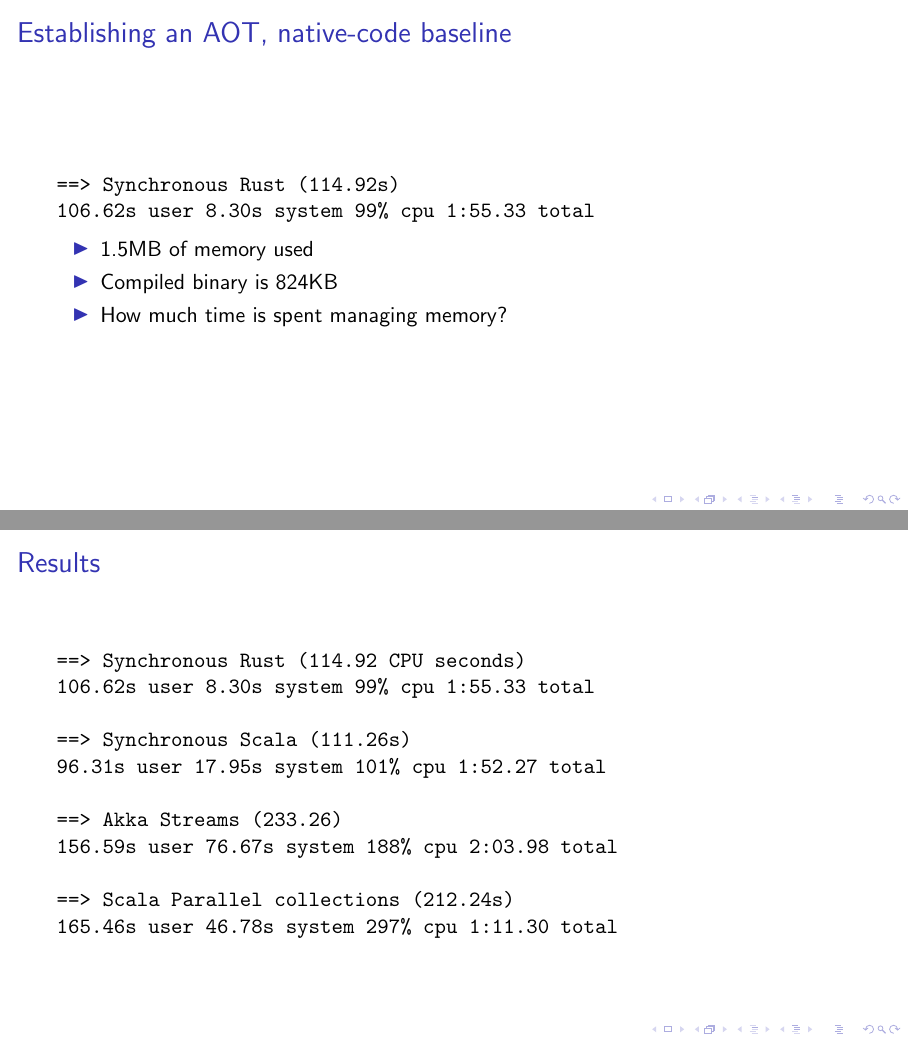
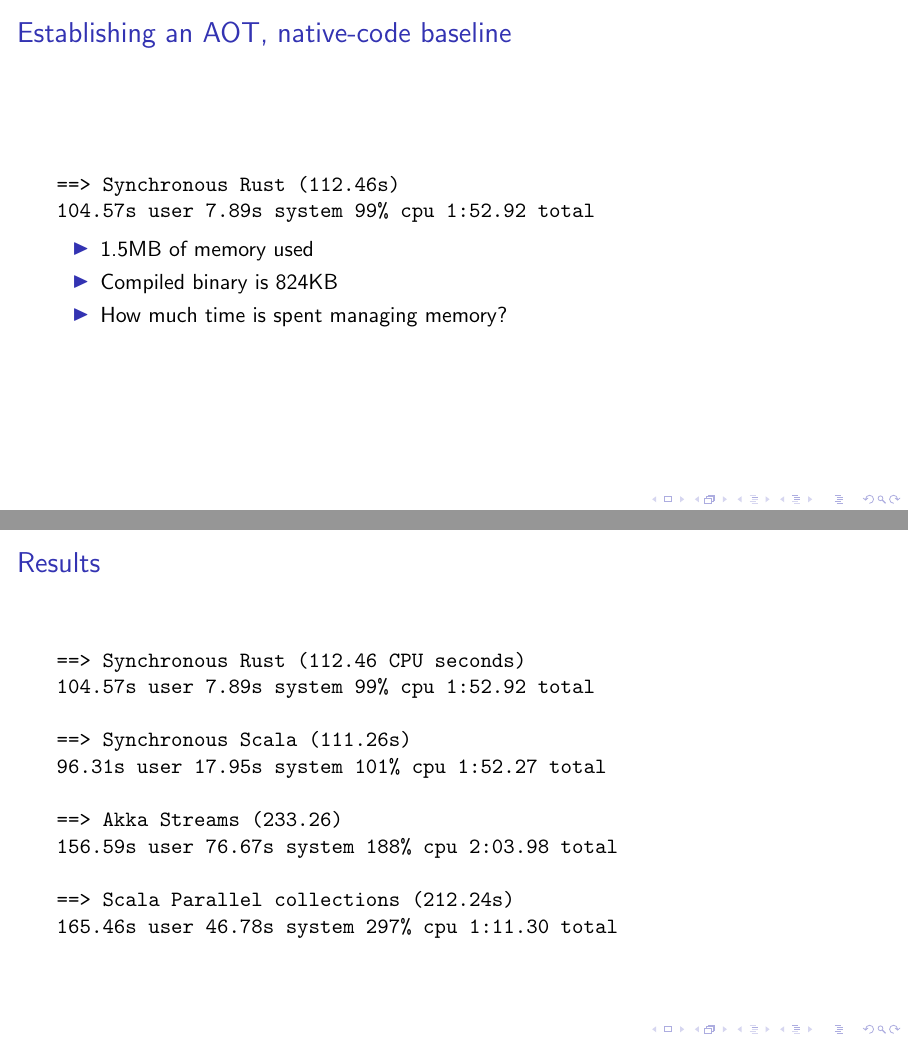
Before and after one commit to yonkeltron/csv-experiment, LaTeX slides (doc/csv-experiment-slides.tex): pages 13 and 29 of 30, joined at a grey line. Compiled offline with pdfLaTeX.

Commit message:
update times
Signed-off-by: Jonathan E. Magen <yonkeltron@gmail.com>

```diff
--- a/doc/csv-experiment-slides.tex
+++ b/doc/csv-experiment-slides.tex
@@ -128,8 +128,8 @@
 
 \begin{frame}[fragile]{Establishing an AOT, native-code baseline}
   \begin{minted}{text}
-==> Synchronous Rust (114.92s)
-106.62s user 8.30s system 99% cpu 1:55.33 total
+==> Synchronous Rust (112.46s)
+104.57s user 7.89s system 99% cpu 1:52.92 total
     \end{minted}
 
     \begin{itemize}
@@ -300,8 +300,8 @@
 
 \begin{frame}[fragile]{Results}
   \begin{minted}{text}
-==> Synchronous Rust (114.92 CPU seconds)
-106.62s user 8.30s system 99% cpu 1:55.33 total
+==> Synchronous Rust (112.46 CPU seconds)
+104.57s user 7.89s system 99% cpu 1:52.92 total
 
 ==> Synchronous Scala (111.26s)
 96.31s user 17.95s system 101% cpu 1:52.27 total
```
Also changed, not shown: README.md.
